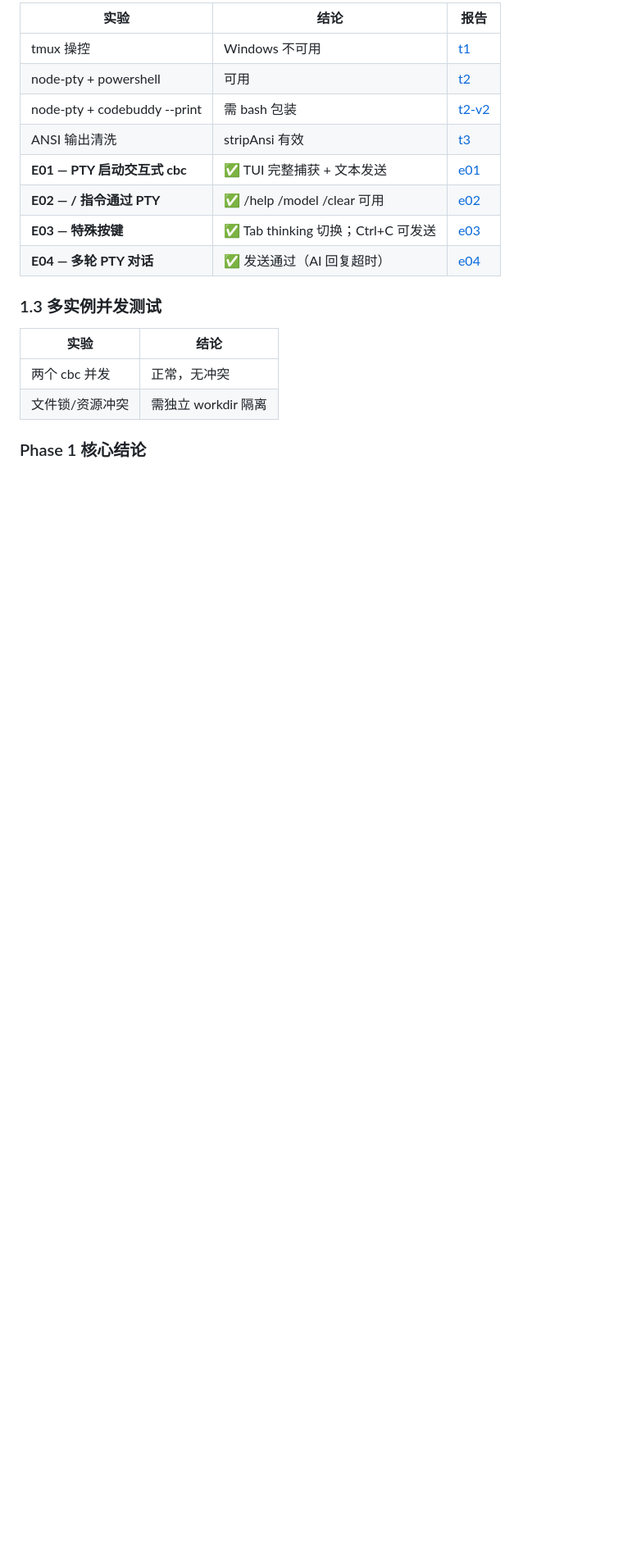
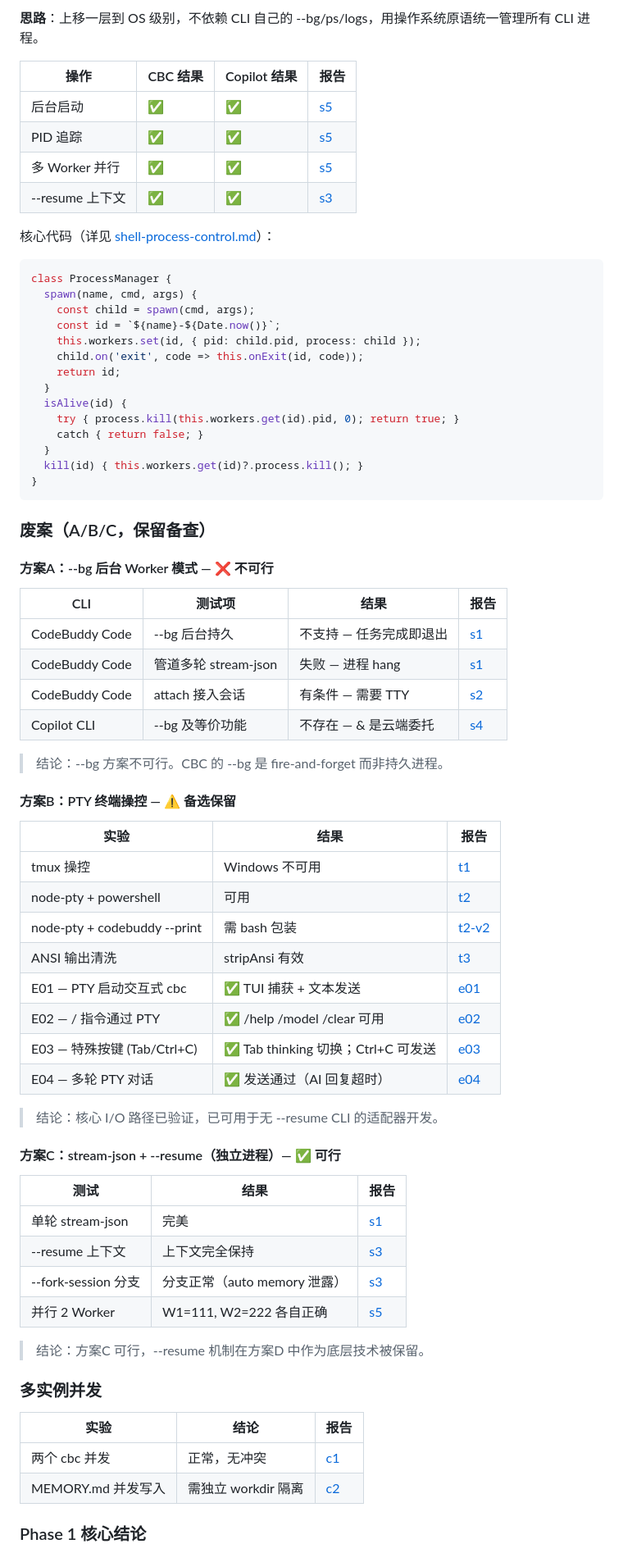
Before and after one commit to G-HuanZhi/CLIConductor, a Markdown page: docs/planning/project-overview.md, the part around one of its changes. Shown at 82% size. GitHub-like rendering; blank space fills up the shorter version.

````diff
--- a/docs/planning/project-overview.md
+++ b/docs/planning/project-overview.md
@@ -65,21 +105,77 @@ Phase 4  完整集群          ░░░░░░░░░░░░ 📋 待开
 
-| 实验 | 结论 | 报告 |
+**思路**：上移一层到 OS 级别，不依赖 CLI 自己的 --bg/ps/logs，用操作系统原语统一管理所有 CLI 进程。
+
+| 操作 | CBC 结果 | Copilot 结果 | 报告 |
+|------|---------|-------------|------|
+| 后台启动 | ✅ | ✅ | [s5](../experiments/01-cbc-persistent/s5-shell-control-cbc.md) |
+| PID 追踪 | ✅ | ✅ | [s5](../experiments/01-cbc-persistent/s5-shell-control-cbc.md) |
+| 多 Worker 并行 | ✅ | ✅ | [s5](../experiments/01-cbc-persistent/s5-shell-control-cbc.md) |
+| --resume 上下文 | ✅ | ✅ | [s3](../experiments/01-cbc-persistent/s3-resume-capability.md) |
+
+核心代码（详见 [shell-process-control.md](../architecture/shell-process-control.md)）：
+
+```typescript
+class ProcessManager {
+  spawn(name, cmd, args) {
+    const child = spawn(cmd, args);
+    const id = `${name}-${Date.now()}`;
+    this.workers.set(id, { pid: child.pid, process: child });
+    child.on('exit', code => this.onExit(id, code));
+    return id;
+  }
+  isAlive(id) {
+    try { process.kill(this.workers.get(id).pid, 0); return true; }
+    catch { return false; }
+  }
+  kill(id) { this.workers.get(id)?.process.kill(); }
+}
+```
+
+### 废案（A/B/C，保留备查）
+
+#### 方案A：--bg 后台 Worker 模式 — ❌ 不可行
+
+| CLI | 测试项 | 结果 | 报告 |
+|-----|--------|------|------|
+| CodeBuddy Code | --bg 后台持久 | 不支持 — 任务完成即退出 | [s1](../experiments/01-cbc-persistent/s1-stream-json-multiturn.md) |
+| CodeBuddy Code | 管道多轮 stream-json | 失败 — 进程 hang | [s1](../experiments/01-cbc-persistent/s1-stream-json-multiturn.md) |
+| CodeBuddy Code | attach 接入会话 | 有条件 — 需要 TTY | [s2](../experiments/01-cbc-persistent/s2-bg-attach-behavior.md) |
+| Copilot CLI | --bg 及等价功能 | 不存在 — & 是云端委托 | [s4](../experiments/01-cbc-persistent/s4-copilot-bg.md) |
+
+> 结论：--bg 方案不可行。CBC 的 --bg 是 fire-and-forget 而非持久进程。
+
+#### 方案B：PTY 终端操控 — ⚠️ 备选保留
+
+| 实验 | 结果 | 报告 |
 |------|------|------|
 | tmux 操控 | Windows 不可用 | [t1](../experiments/02-pty-control/t1-tmux-sendkeys.md) |
 | node-pty + powershell | 可用 | [t2](../experiments/02-pty-control/t2-node-pty.js) |
 | node-pty + codebuddy --print | 需 bash 包装 | [t2-v2](../experiments/02-pty-control/t2-node-pty-v2.js) |
 | ANSI 输出清洗 | stripAnsi 有效 | [t3](../experiments/02-pty-control/t3-output-cleaner.js) |
-| **E01 — PTY 启动交互式 cbc** | ✅ TUI 完整捕获 + 文本发送 | [e01](../experiments/02-pty-control/e01-interactive-cbc.js) |
-| **E02 — / 指令通过 PTY** | ✅ /help /model /clear 可用 | [e02](../experiments/02-pty-control/e02-slash-commands.js) |
-| **E03 — 特殊按键** | ✅ Tab thinking 切换；Ctrl+C 可发送 | [e03](../experiments/02-pty-control/e03-special-keys.js) |
-| **E04 — 多轮 PTY 对话** | ✅ 发送通过（AI 回复超时） | [e04](../experiments/02-pty-control/e04-multiturn-pty.js) |
+| E01 — PTY 启动交互式 cbc | ✅ TUI 捕获 + 文本发送 | [e01](../experiments/02-pty-control/e01-interactive-cbc.js) |
+| E02 — / 指令通过 PTY | ✅ /help /model /clear 可用 | [e02](../experiments/02-pty-control/e02-slash-commands.js) |
+| E03 — 特殊按键 (Tab/Ctrl+C) | ✅ Tab thinking 切换；Ctrl+C 可发送 | [e03](../experiments/02-pty-control/e03-special-keys.js) |
+| E04 — 多轮 PTY 对话 | ✅ 发送通过（AI 回复超时） | [e04](../experiments/02-pty-control/e04-multiturn-pty.js) |
 
-### 1.3 多实例并发测试
+> 结论：核心 I/O 路径已验证，已可用于无 --resume CLI 的适配器开发。
 
-| 实验 | 结论 |
-|------|------|
-| 两个 cbc 并发 | 正常，无冲突 |
-| 文件锁/资源冲突 | 需独立 workdir 隔离 |
+#### 方案C：stream-json + --resume（独立进程）— ✅ 可行
+
+| 测试 | 结果 | 报告 |
+|------|------|------|
+| 单轮 stream-json | 完美 | [s1](../experiments/01-cbc-persistent/s1-stream-json-multiturn.md) |
+| --resume 上下文 | 上下文完全保持 | [s3](../experiments/01-cbc-persistent/s3-resume-capability.md) |
+| --fork-session 分支 | 分支正常（auto memory 泄露） | [s3](../experiments/01-cbc-persistent/s3-resume-capability.md) |
+| 并行 2 Worker | W1=111, W2=222 各自正确 | [s5](../experiments/01-cbc-persistent/s5-shell-control-cbc.md) |
+
+> 结论：方案C 可行，--resume 机制在方案D 中作为底层技术被保留。
+
+### 多实例并发
+
+| 实验 | 结论 | 报告 |
+|------|------|------|
+| 两个 cbc 并发 | 正常，无冲突 | [c1](../experiments/03-concurrent/c1-multi-instance.md) |
+| MEMORY.md 并发写入 | 需独立 workdir 隔离 | [c2](../experiments/03-concurrent/c2-resource-conflicts.js) |
 
 ### Phase 1 核心结论
 
````
Also changed, not shown: other parts of docs/planning/project-overview.md (+79 -36 lines).
